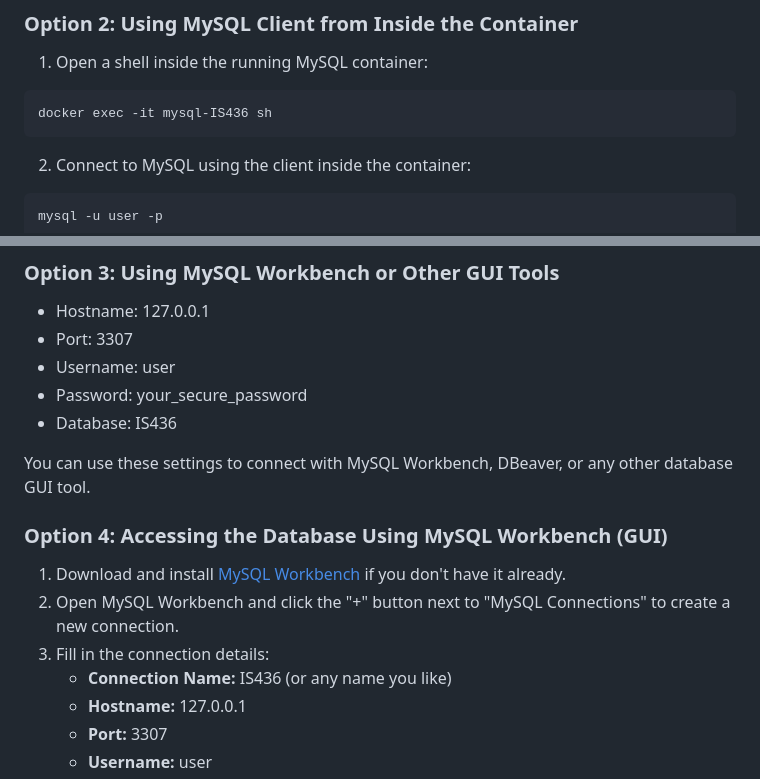
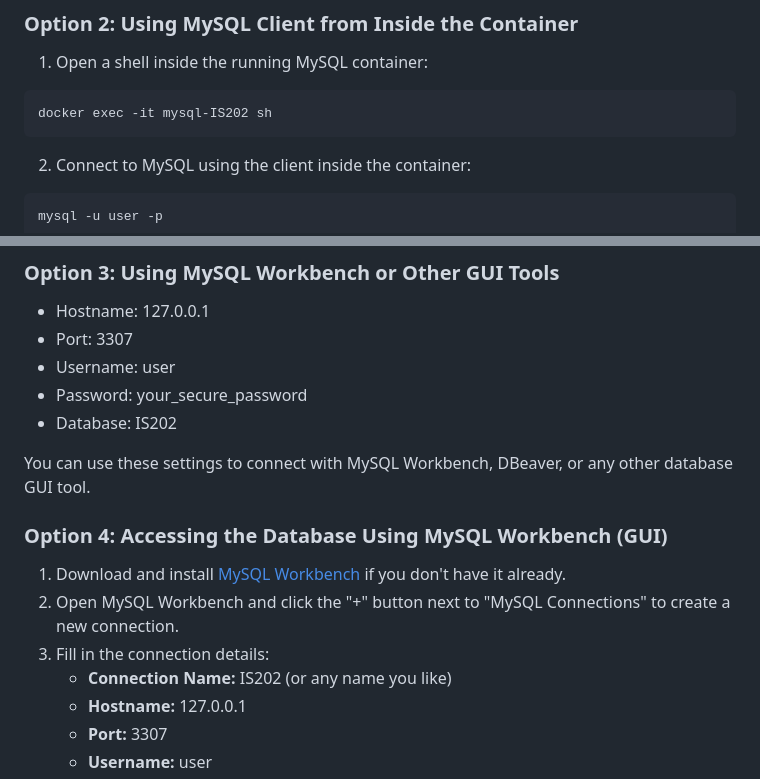
Before and after one commit to shivasharma/IS202_Foosball, a Markdown page: database/dbsetup.md, 2 parts joined by grey strips. GitHub-like rendering.

Commit message:
Update database setup instructions for IS202

````diff
--- a/database/dbsetup.md
+++ b/database/dbsetup.md
@@ -80,7 +80,7 @@ mysql -h 127.0.0.1 -P 3307 -u user -p
 
 1. Open a shell inside the running MySQL container:
 ```
-docker exec -it mysql-IS436 sh
+docker exec -it mysql-IS202 sh
 ```
 2. Connect to MySQL using the client inside the container:
 ```
@@ -94,7 +94,7 @@ mysql -u user -p
 - Port: 3307
 - Username: user
 - Password: your_secure_password
-- Database: IS436
+- Database: IS202
 
 You can use these settings to connect with MySQL Workbench, DBeaver, or any other database GUI tool.
 
@@ -103,7 +103,7 @@ You can use these settings to connect with MySQL Workbench, DBeaver, or any othe
 1. Download and install [MySQL Workbench](https://dev.mysql.com/downloads/workbench/) if you don't have it already.
 2. Open MySQL Workbench and click the "+" button next to "MySQL Connections" to create a new connection.
 3. Fill in the connection details:
-   - **Connection Name:** IS436 (or any name you like)
+   - **Connection Name:** IS202 (or any name you like)
    - **Hostname:** 127.0.0.1
    - **Port:** 3307
    - **Username:** user
````
